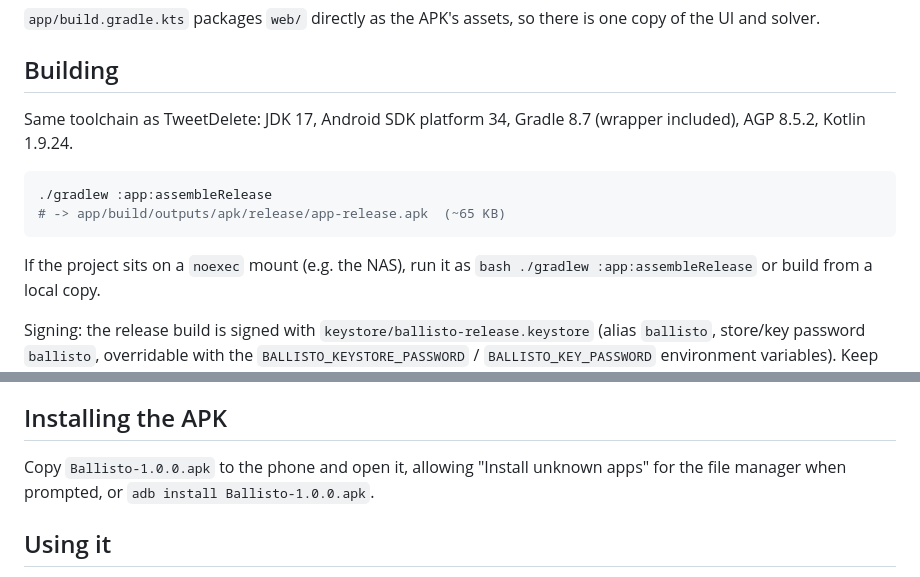
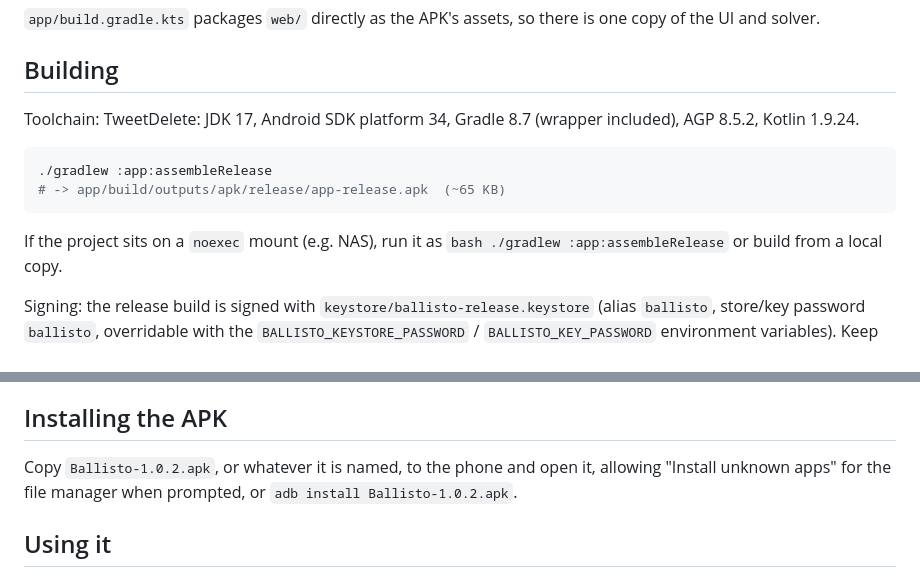
Before and after one commit to ianp5uk/Ballisto, a Markdown page: README.md, 2 parts joined by grey strips. GitHub-like rendering.

Commit message:
Minor text changes to readme

````diff
--- a/README.md
+++ b/README.md
@@ -37,7 +37,7 @@ is one copy of the UI and solver.
 
 ## Building
 
-Same toolchain as TweetDelete: JDK 17, Android SDK platform 34, Gradle 8.7
+Toolchain: TweetDelete: JDK 17, Android SDK platform 34, Gradle 8.7
 (wrapper included), AGP 8.5.2, Kotlin 1.9.24.
 
 ```bash
@@ -45,7 +45,7 @@ Same toolchain as TweetDelete: JDK 17, Android SDK platform 34, Gradle 8.7
 # -> app/build/outputs/apk/release/app-release.apk  (~65 KB)
 ```
 
-If the project sits on a `noexec` mount (e.g. the NAS), run it as
+If the project sits on a `noexec` mount (e.g. NAS), run it as
 `bash ./gradlew :app:assembleRelease` or build from a local copy.
 
 Signing: the release build is signed with `keystore/ballisto-release.keystore`
@@ -67,8 +67,8 @@ the database in the browser's localStorage instead of a file).
 
 ## Installing the APK
 
-Copy `Ballisto-1.0.0.apk` to the phone and open it, allowing "Install unknown
-apps" for the file manager when prompted, or `adb install Ballisto-1.0.0.apk`.
+Copy `Ballisto-1.0.2.apk`, or whatever it is named, to the phone and open it, allowing "Install unknown
+apps" for the file manager when prompted, or `adb install Ballisto-1.0.2.apk`.
 
 ## Using it
 
````
